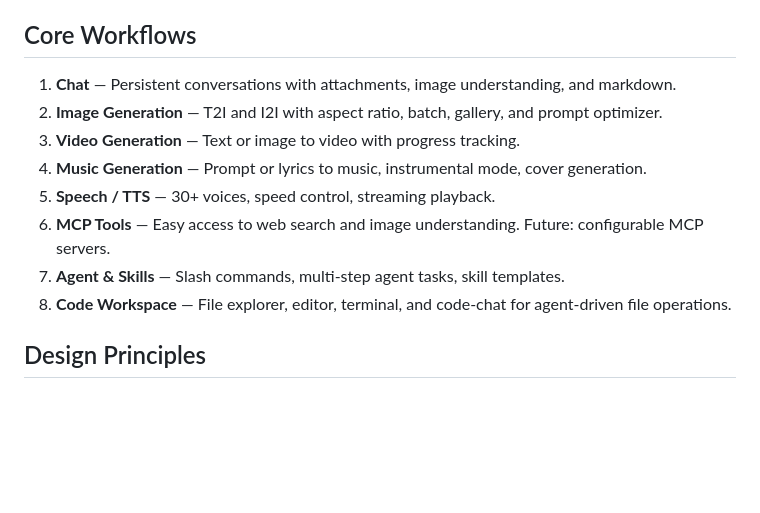
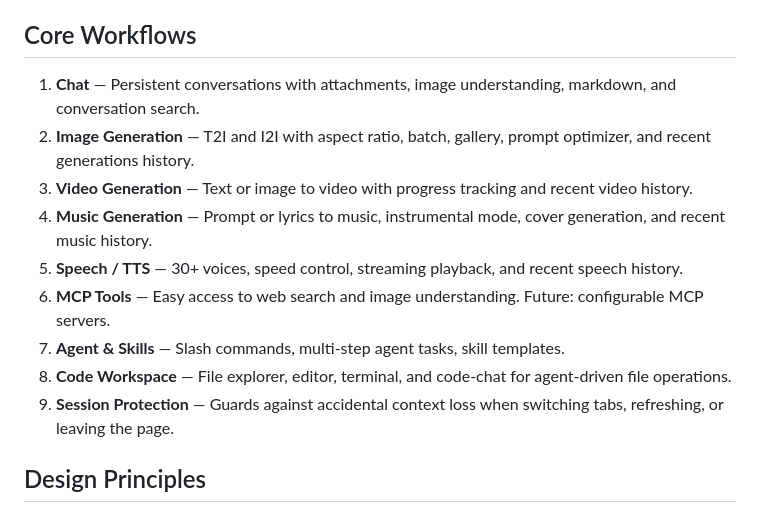
Before and after one commit to eduardoabreu81/minimax-agent-gui, a Markdown page: docs/product-vision.md, the part around the change. Drawn GitHub-style; blank space fills up the shorter version.

```diff
--- a/docs/product-vision.md
+++ b/docs/product-vision.md
@@ -25,14 +25,15 @@ These users already have API access. They need a single place to:
 
 ## Core Workflows
 
-1. **Chat** — Persistent conversations with attachments, image understanding, and markdown.
-2. **Image Generation** — T2I and I2I with aspect ratio, batch, gallery, and prompt optimizer.
-3. **Video Generation** — Text or image to video with progress tracking.
-4. **Music Generation** — Prompt or lyrics to music, instrumental mode, cover generation.
-5. **Speech / TTS** — 30+ voices, speed control, streaming playback.
+1. **Chat** — Persistent conversations with attachments, image understanding, markdown, and conversation search.
+2. **Image Generation** — T2I and I2I with aspect ratio, batch, gallery, prompt optimizer, and recent generations history.
+3. **Video Generation** — Text or image to video with progress tracking and recent video history.
+4. **Music Generation** — Prompt or lyrics to music, instrumental mode, cover generation, and recent music history.
+5. **Speech / TTS** — 30+ voices, speed control, streaming playback, and recent speech history.
 6. **MCP Tools** — Easy access to web search and image understanding. Future: configurable MCP servers.
 7. **Agent & Skills** — Slash commands, multi-step agent tasks, skill templates.
 8. **Code Workspace** — File explorer, editor, terminal, and code-chat for agent-driven file operations.
+9. **Session Protection** — Guards against accidental context loss when switching tabs, refreshing, or leaving the page.
 
 ## Design Principles
 
```
Also changed, not shown: README.md (+10 -6 lines).
